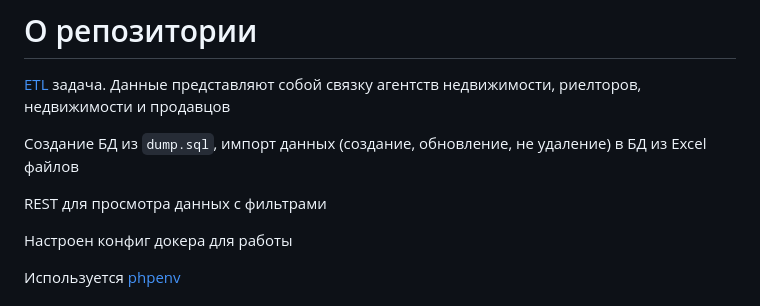
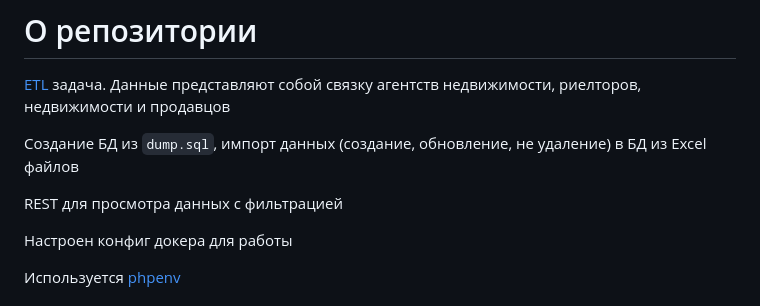
Before and after one commit to frizus/php-test-work3, a Markdown page: README.md, the part around the change. GitHub-like rendering.

Commit message:
обновил ридми

```diff
--- a/README.md
+++ b/README.md
@@ -3,7 +3,7 @@
 
 Создание БД из `dump.sql`, импорт данных (создание, обновление, не удаление) в БД из Excel файлов
 
-REST для просмотра данных с фильтрами
+REST для просмотра данных с фильтрацией
 
 Настроен конфиг докера для работы
 
```
